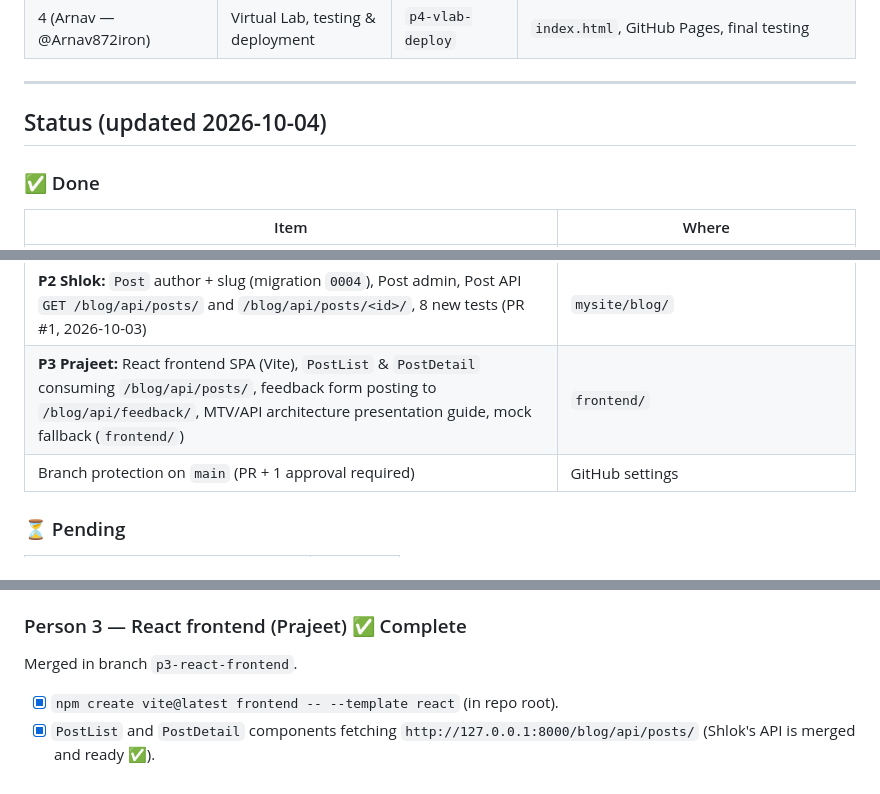
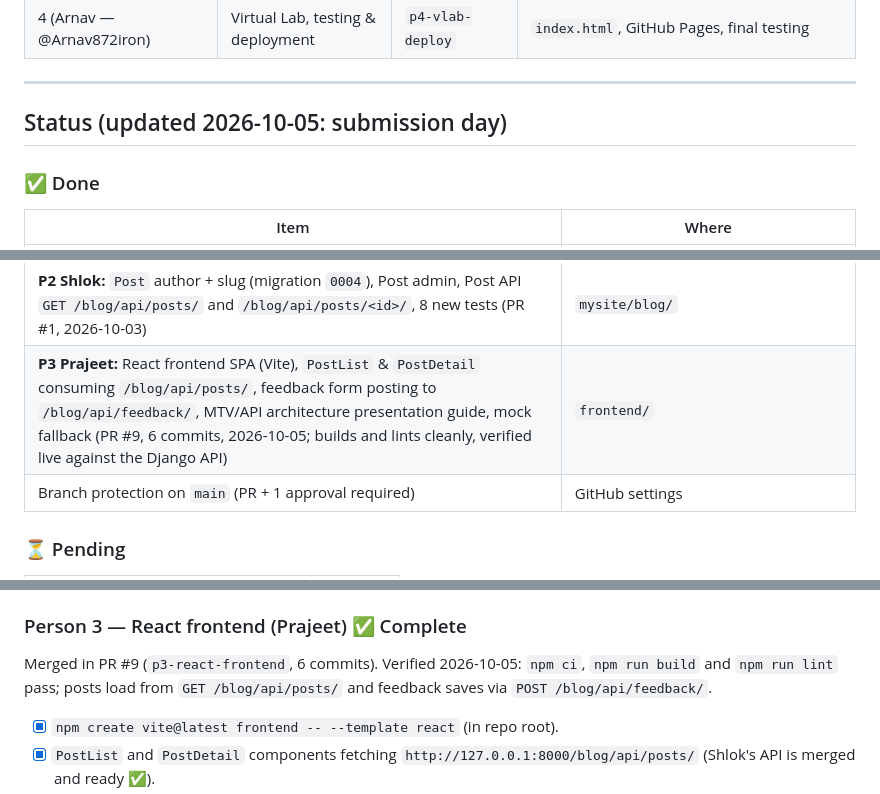
Before and after one commit to dhruvkumarg/FSDL-LAB-CA, a Markdown page: WORKFLOW.md, 3 parts joined by grey strips. GitHub-like rendering.

Commit message:
p1: mark Person 3 (Prajeet) verified complete in WORKFLOW

```diff
--- a/WORKFLOW.md
+++ b/WORKFLOW.md
@@ -12,7 +12,7 @@
 
 ---
 
-## Status (updated 2026-10-04)
+## Status (updated 2026-10-05: submission day)
 
 ### ✅ Done
 
@@ -37,7 +37,7 @@
 | Production settings (env-based `DEBUG` / `SECRET_KEY`, HTTPS cookies) | `settings.py` |
 | Collaborators: Shlok, Prajeet, Arnav | ✅ all joined with write access |
 | **P2 Shlok:** `Post` author + slug (migration `0004`), Post admin, Post API `GET /blog/api/posts/` and `/blog/api/posts/<id>/`, 8 new tests (PR #1, 2026-10-03) | `mysite/blog/` |
-| **P3 Prajeet:** React frontend SPA (Vite), `PostList` & `PostDetail` consuming `/blog/api/posts/`, feedback form posting to `/blog/api/feedback/`, MTV/API architecture presentation guide, mock fallback (`frontend/`) | `frontend/` |
+| **P3 Prajeet:** React frontend SPA (Vite), `PostList` & `PostDetail` consuming `/blog/api/posts/`, feedback form posting to `/blog/api/feedback/`, MTV/API architecture presentation guide, mock fallback (PR #9, 6 commits, 2026-10-05; builds and lints cleanly, verified live against the Django API) | `frontend/` |
 | Branch protection on `main` (PR + 1 approval required) | GitHub settings |
 
 ### ⏳ Pending
@@ -146,7 +146,7 @@ Merged in PR #1 (`backend-logic`, 5 commits).
 - **Present:** MTV pattern, model → migration → admin, request flow `mysite/urls.py → blog/urls.py → views.py`, the Post API (open http://127.0.0.1:8000/blog/api/posts/ in the browser), the feedback form/API, run `python manage.py test blog`.
 
 ### Person 3 — React frontend (Prajeet) ✅ Complete
-Merged in branch `p3-react-frontend`.
+Merged in PR #9 (`p3-react-frontend`, 6 commits). Verified 2026-10-05: `npm ci`, `npm run build` and `npm run lint` pass; posts load from `GET /blog/api/posts/` and feedback saves via `POST /blog/api/feedback/`.
 - [x] `npm create vite@latest frontend -- --template react` (in repo root).
 - [x] `PostList` and `PostDetail` components fetching `http://127.0.0.1:8000/blog/api/posts/` (Shlok's API is merged and ready ✅).
 - [x] React feedback form posting to `/blog/api/feedback/` (CORS allows `http://localhost:5173`).
```
Also changed, not shown: other parts of WORKFLOW.md (+1 -1 lines).
